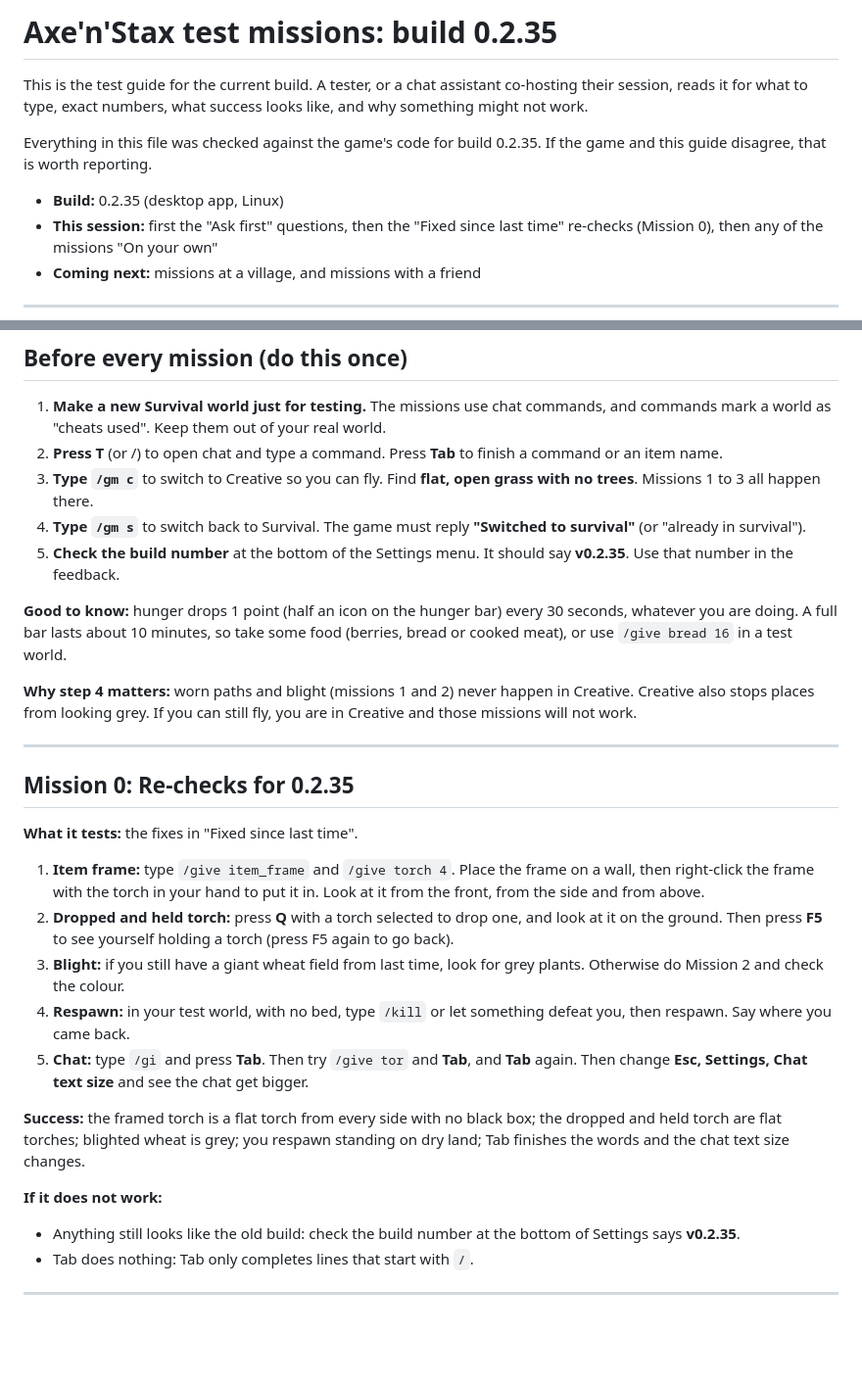
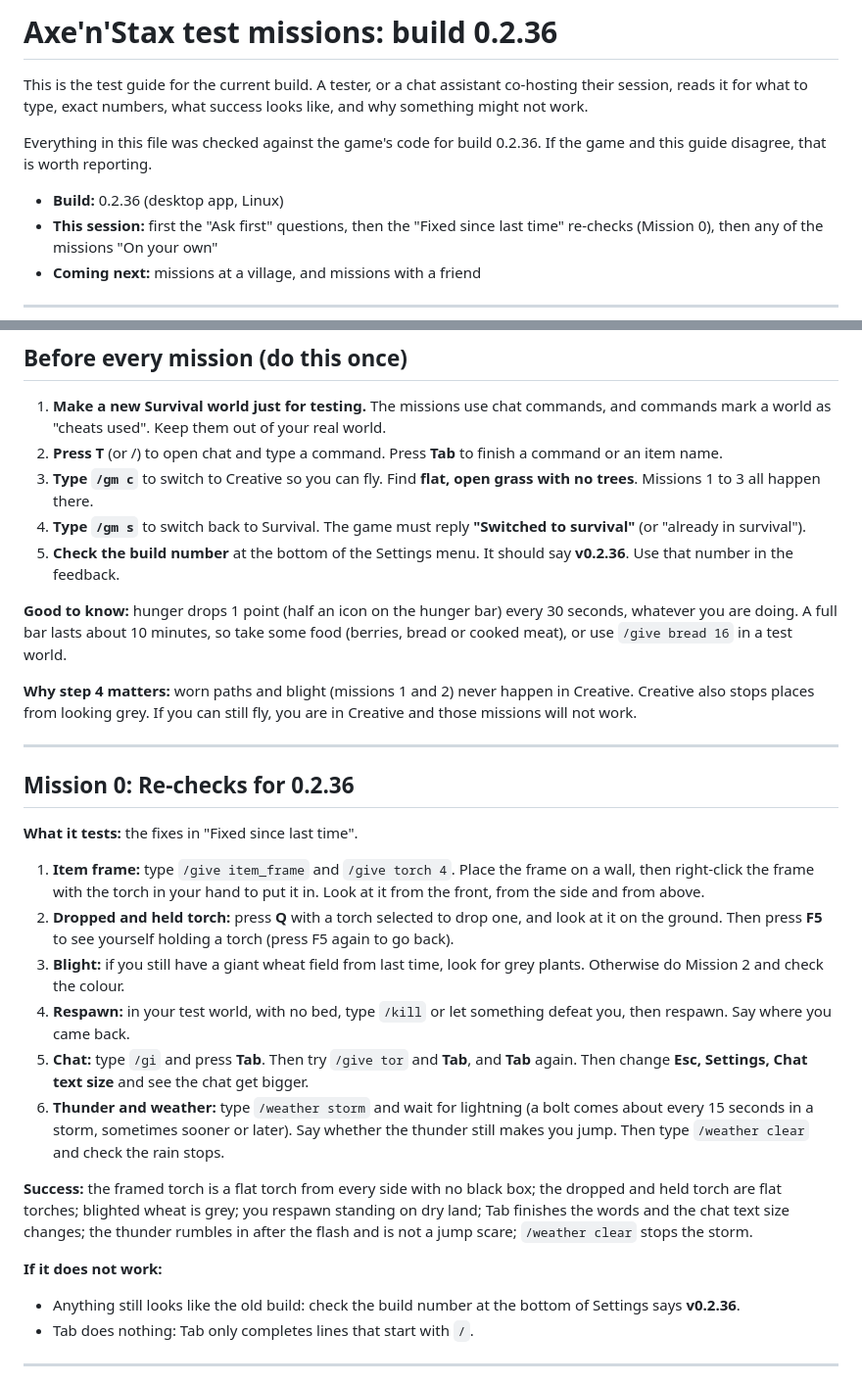
Before and after one commit to decented/axenstax, a Markdown page: docs/missions/latest.md, 2 parts joined by grey strips. Shown at 98% size. Rendered like a GitHub page; blank space fills up the shorter version.

```diff
--- a/docs/missions/latest.md
+++ b/docs/missions/latest.md
@@ -1,10 +1,10 @@
-# Axe'n'Stax test missions: build 0.2.35
+# Axe'n'Stax test missions: build 0.2.36
 
 This is the test guide for the current build. A tester, or a chat assistant co-hosting their session, reads it for what to type, exact numbers, what success looks like, and why something might not work.
 
-Everything in this file was checked against the game's code for build 0.2.35. If the game and this guide disagree, that is worth reporting.
+Everything in this file was checked against the game's code for build 0.2.36. If the game and this guide disagree, that is worth reporting.
 
-- **Build:** 0.2.35 (desktop app, Linux)
+- **Build:** 0.2.36 (desktop app, Linux)
 - **This session:** first the "Ask first" questions, then the "Fixed since last time" re-checks (Mission 0), then any of the missions "On your own"
 - **Coming next:** missions at a village, and missions with a friend
 
@@ -66,7 +68,7 @@ These were found in the last playtest (build 0.2.34) and are fixed in 0.2.35. Ch
 2. **Press T** (or /) to open chat and type a command. Press **Tab** to finish a command or an item name.
 3. **Type `/gm c`** to switch to Creative so you can fly. Find **flat, open grass with no trees**. Missions 1 to 3 all happen there.
 4. **Type `/gm s`** to switch back to Survival. The game must reply **"Switched to survival"** (or "already in survival").
-5. **Check the build number** at the bottom of the Settings menu. It should say **v0.2.35**. Use that number in the feedback.
+5. **Check the build number** at the bottom of the Settings menu. It should say **v0.2.36**. Use that number in the feedback.
 
 **Good to know:** hunger drops 1 point (half an icon on the hunger bar) every 30 seconds, whatever you are doing. A full bar lasts about 10 minutes, so take some food (berries, bread or cooked meat), or use `/give bread 16` in a test world.
 
@@ -74,7 +76,7 @@ These were found in the last playtest (build 0.2.34) and are fixed in 0.2.35. Ch
 
 ---
 
-## Mission 0: Re-checks for 0.2.35
+## Mission 0: Re-checks for 0.2.36
 
 **What it tests:** the fixes in "Fixed since last time".
 
@@ -83,11 +85,12 @@ These were found in the last playtest (build 0.2.34) and are fixed in 0.2.35. Ch
 3. **Blight:** if you still have a giant wheat field from last time, look for grey plants. Otherwise do Mission 2 and check the colour.
 4. **Respawn:** in your test world, with no bed, type `/kill` or let something defeat you, then respawn. Say where you came back.
 5. **Chat:** type `/gi` and press **Tab**. Then try `/give tor` and **Tab**, and **Tab** again. Then change **Esc, Settings, Chat text size** and see the chat get bigger.
+6. **Thunder and weather:** type `/weather storm` and wait for lightning (a bolt comes about every 15 seconds in a storm, sometimes sooner or later). Say whether the thunder still makes you jump. Then type `/weather clear` and check the rain stops.
 
-**Success:** the framed torch is a flat torch from every side with no black box; the dropped and held torch are flat torches; blighted wheat is grey; you respawn standing on dry land; Tab finishes the words and the chat text size changes.
+**Success:** the framed torch is a flat torch from every side with no black box; the dropped and held torch are flat torches; blighted wheat is grey; you respawn standing on dry land; Tab finishes the words and the chat text size changes; the thunder rumbles in after the flash and is not a jump scare; `/weather clear` stops the storm.
 
 **If it does not work:**
-- Anything still looks like the old build: check the build number at the bottom of Settings says **v0.2.35**.
+- Anything still looks like the old build: check the build number at the bottom of Settings says **v0.2.36**.
 - Tab does nothing: Tab only completes lines that start with `/`.
 
 ---
```
Also changed, not shown: other parts of docs/missions/latest.md (+7 -4 lines).
